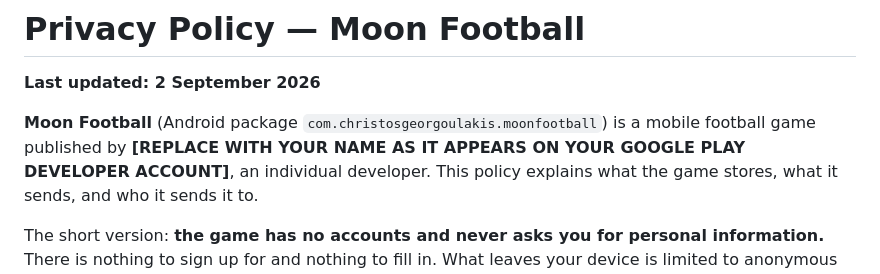
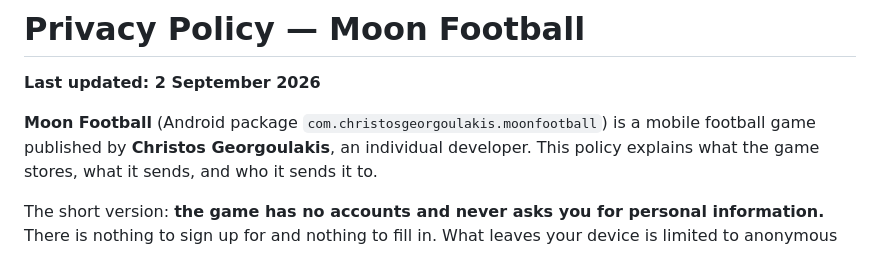
Before and after one commit to Christos994/moonfootball-releases, a Markdown page: PRIVACY.md, the part around the change. Rendered like a GitHub page.

Commit message:
Change developer name to Christos Georgoulakis
Updated developer name in privacy policy.

```diff
--- a/PRIVACY.md
+++ b/PRIVACY.md
@@ -3,8 +3,7 @@
 **Last updated: 2 September 2026**
 
 **Moon Football** (Android package `com.christosgeorgoulakis.moonfootball`) is a
-mobile football game published by **[REPLACE WITH YOUR NAME AS IT APPEARS ON
-YOUR GOOGLE PLAY DEVELOPER ACCOUNT]**, an individual developer. This policy
+mobile football game published by **Christos Georgoulakis**, an individual developer. This policy
 explains what the game stores, what it sends, and who it sends it to.
 
 The short version: **the game has no accounts and never asks you for personal
```
